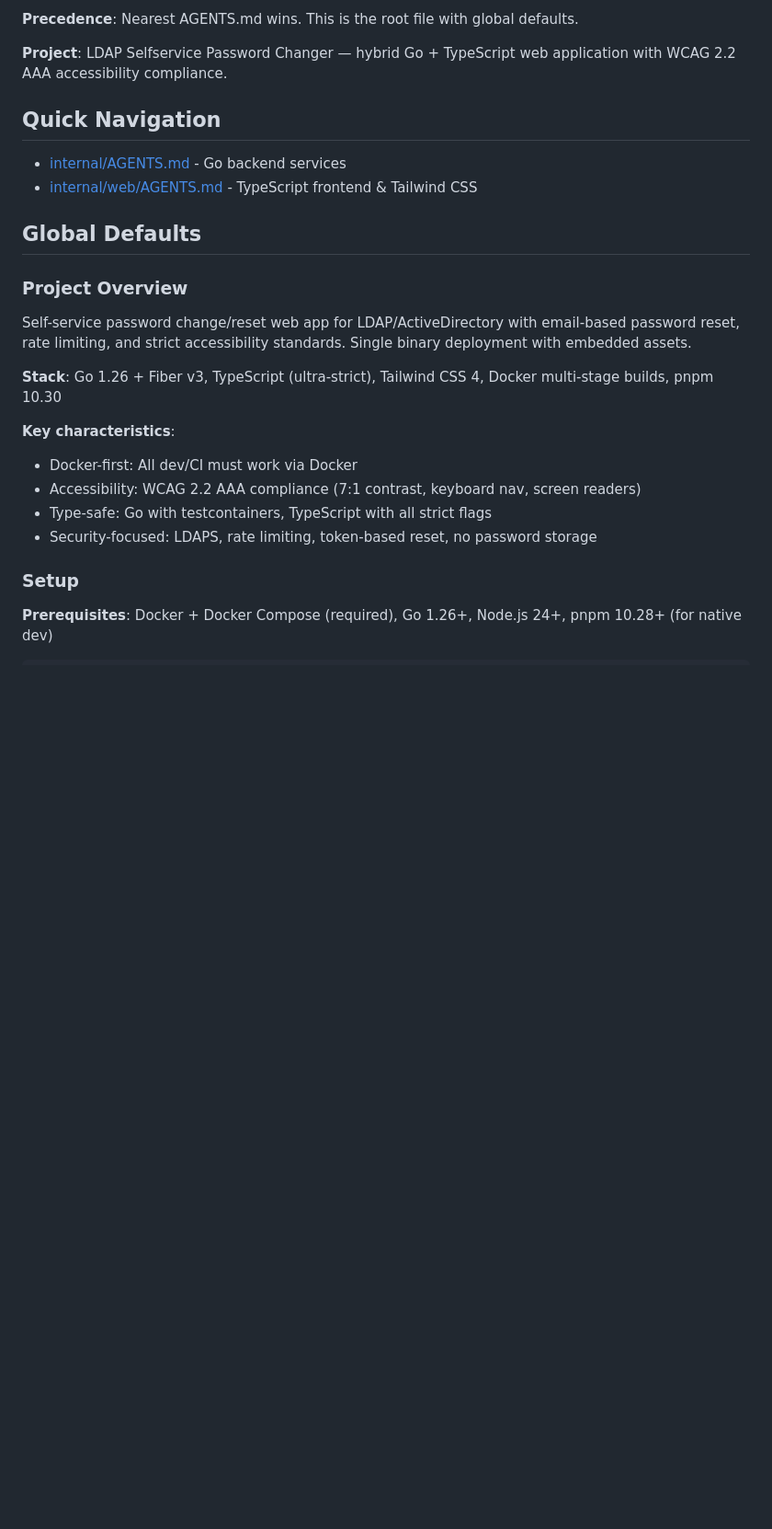
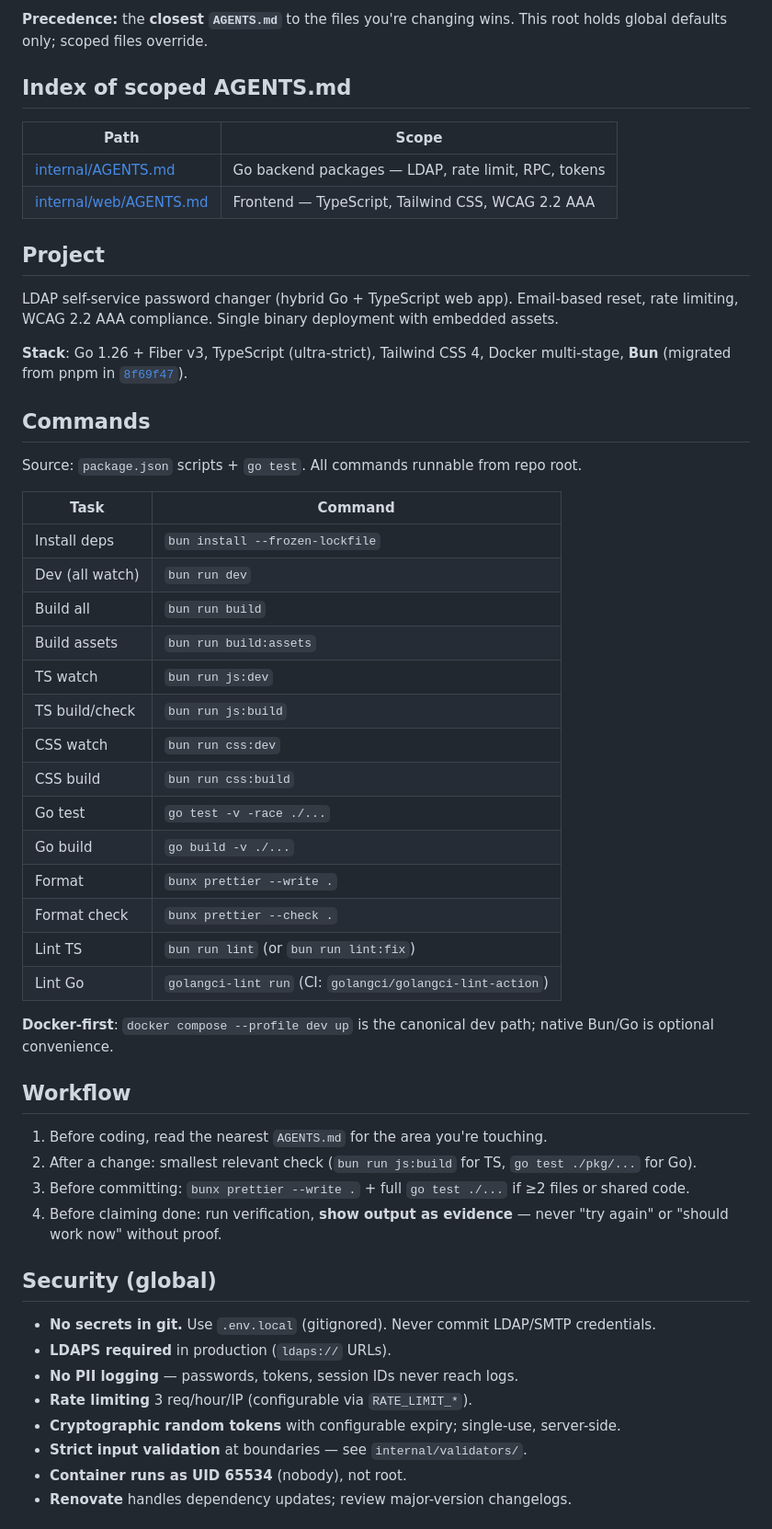
Before and after one commit to netresearch/ldap-selfservice-password-changer, a Markdown page: AGENTS.md, the part around one of its changes. Shown at 92% size. Rendered like a GitHub page; blank space fills up the shorter version.

```diff
--- a/AGENTS.md
+++ b/AGENTS.md
@@ -4,28 +4,57 @@
 
-**Precedence**: Nearest AGENTS.md wins. This is the root file with global defaults.
+**Precedence:** the **closest `AGENTS.md`** to the files you're changing wins. This root holds global defaults only; scoped files override.
 
-**Project**: LDAP Selfservice Password Changer — hybrid Go + TypeScript web application with WCAG 2.2 AAA accessibility compliance.
+## Index of scoped AGENTS.md
 
-## Quick Navigation
+| Path                                             | Scope                                               |
+| ------------------------------------------------ | --------------------------------------------------- |
+| [internal/AGENTS.md](./internal/AGENTS.md)       | Go backend packages — LDAP, rate limit, RPC, tokens |
+| [internal/web/AGENTS.md](./internal/web/AGENTS.md) | Frontend — TypeScript, Tailwind CSS, WCAG 2.2 AAA |
 
-- [internal/AGENTS.md](internal/AGENTS.md) - Go backend services
-- [internal/web/AGENTS.md](internal/web/AGENTS.md) - TypeScript frontend & Tailwind CSS
+## Project
 
-## Global Defaults
+LDAP self-service password changer (hybrid Go + TypeScript web app). Email-based reset, rate limiting, WCAG 2.2 AAA compliance. Single binary deployment with embedded assets.
 
-### Project Overview
+**Stack**: Go 1.26 + Fiber v3, TypeScript (ultra-strict), Tailwind CSS 4, Docker multi-stage, **Bun** (migrated from pnpm in [`8f69f47`](https://github.com/netresearch/ldap-selfservice-password-changer/commit/8f69f47)).
 
-Self-service password change/reset web app for LDAP/ActiveDirectory with email-based password reset, rate limiting, and strict accessibility standards. Single binary deployment with embedded assets.
+## Commands
 
-**Stack**: Go 1.26 + Fiber v3, TypeScript (ultra-strict), Tailwind CSS 4, Docker multi-stage builds, pnpm 10.30
+Source: `package.json` scripts + `go test`. All commands runnable from repo root.
 
-**Key characteristics**:
+| Task            | Command                                       |
+| --------------- | --------------------------------------------- |
+| Install deps    | `bun install --frozen-lockfile`               |
+| Dev (all watch) | `bun run dev`                                 |
+| Build all       | `bun run build`                               |
+| Build assets    | `bun run build:assets`                        |
+| TS watch        | `bun run js:dev`                              |
+| TS build/check  | `bun run js:build`                            |
+| CSS watch       | `bun run css:dev`                             |
+| CSS build       | `bun run css:build`                           |
+| Go test         | `go test -v -race ./...`                      |
+| Go build        | `go build -v ./...`                           |
+| Format          | `bunx prettier --write .`                     |
+| Format check    | `bunx prettier --check .`                     |
+| Lint TS         | `bun run lint` (or `bun run lint:fix`)        |
+| Lint Go         | `golangci-lint run` (CI: `golangci/golangci-lint-action`) |
 
-- Docker-first: All dev/CI must work via Docker
-- Accessibility: WCAG 2.2 AAA compliance (7:1 contrast, keyboard nav, screen readers)
-- Type-safe: Go with testcontainers, TypeScript with all strict flags
-- Security-focused: LDAPS, rate limiting, token-based reset, no password storage
+**Docker-first**: `docker compose --profile dev up` is the canonical dev path; native Bun/Go is optional convenience.
 
-### Setup
+## Workflow
 
-**Prerequisites**: Docker + Docker Compose (required), Go 1.26+, Node.js 24+, pnpm 10.28+ (for native dev)
+1. Before coding, read the nearest `AGENTS.md` for the area you're touching.
+2. After a change: smallest relevant check (`bun run js:build` for TS, `go test ./pkg/...` for Go).
+3. Before committing: `bunx prettier --write .` + full `go test ./...` if ≥2 files or shared code.
+4. Before claiming done: run verification, **show output as evidence** — never "try again" or "should work now" without proof.
+
+## Security (global)
+
+- **No secrets in git.** Use `.env.local` (gitignored). Never commit LDAP/SMTP credentials.
+- **LDAPS required** in production (`ldaps://` URLs).
+- **No PII logging** — passwords, tokens, session IDs never reach logs.
+- **Rate limiting** 3 req/hour/IP (configurable via `RATE_LIMIT_*`).
+- **Cryptographic random tokens** with configurable expiry; single-use, server-side.
+- **Strict input validation** at boundaries — see `internal/validators/`.
+- **Container runs as UID 65534** (nobody), not root.
+- **Renovate** handles dependency updates; review major-version changelogs.
+
```
Also changed, not shown: other parts of AGENTS.md (+53 -266 lines), internal/AGENTS.md (+3 -3 lines), internal/web/AGENTS.md (+39 -21 lines).
